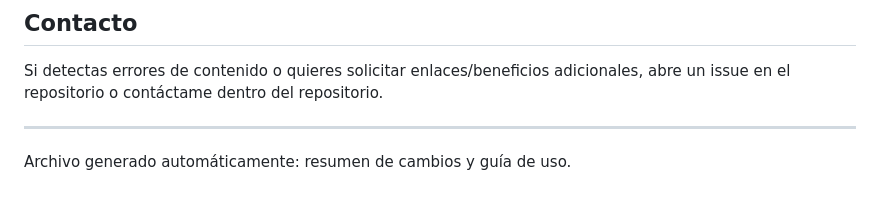
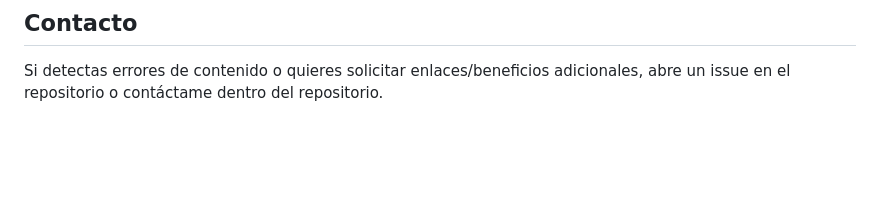
Before and after one commit to moisesibanez17/UDG-Software-Beneficios, a Markdown page: README.md, the part around the change. Drawn GitHub-style; blank space fills up the shorter version.

```diff
--- a/README.md
+++ b/README.md
@@ -77,7 +77,3 @@ Si deseas un release formal, puedo crear un tag en Git (por ejemplo `v0.1`) y em
 ## Contacto
 
 Si detectas errores de contenido o quieres solicitar enlaces/beneficios adicionales, abre un issue en el repositorio o contáctame dentro del repositorio.
-
----
-
-Archivo generado automáticamente: resumen de cambios y guía de uso.
```
